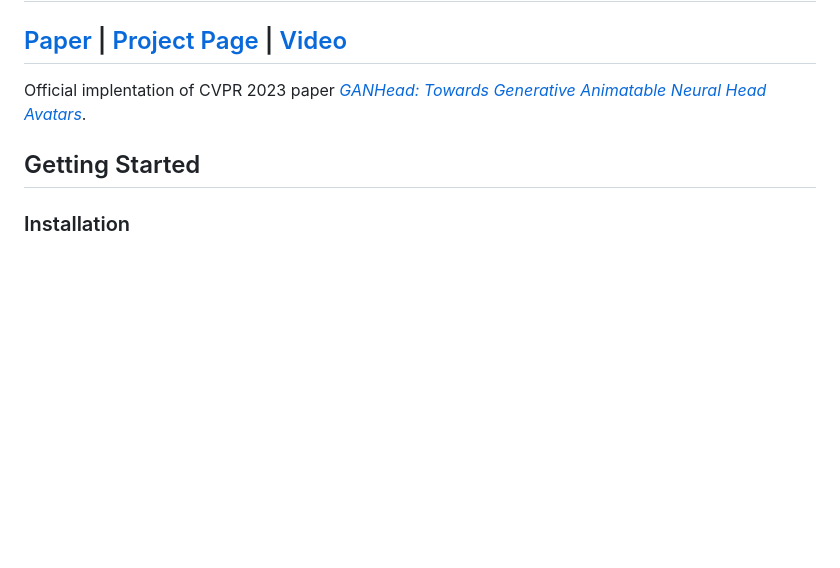
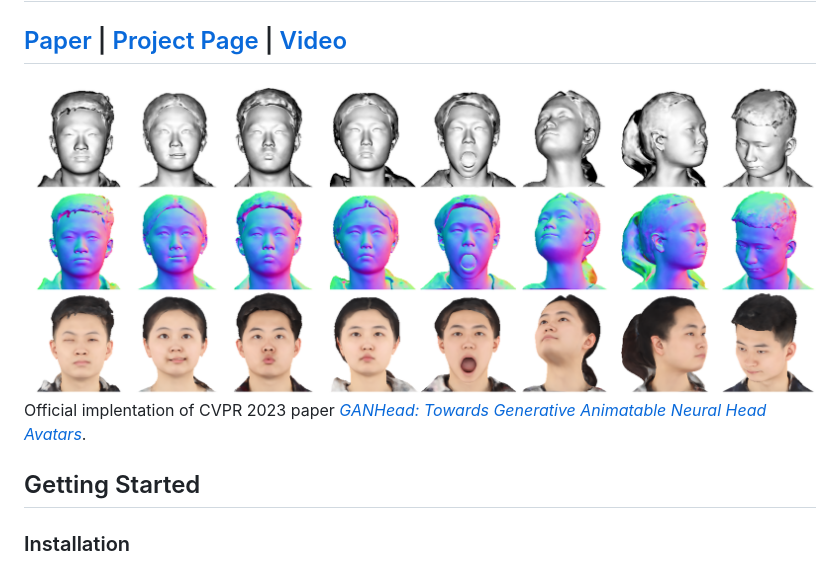
Before and after one commit to wsj-sjtu/GANHead, a Markdown page: README.md, the part around the change. Drawn GitHub-style; blank space fills up the shorter version.

```diff
--- a/README.md
+++ b/README.md
@@ -1,5 +1,8 @@
 # GANHead: Towards Generative Animatable Neural Head Avatars
 ## [Paper](https://openaccess.thecvf.com/content/CVPR2023/papers/Wu_GANHead_Towards_Generative_Animatable_Neural_Head_Avatars_CVPR_2023_paper.pdf) | [Project Page](https://wsj-sjtu.github.io/GANHead/) | [Video](https://www.youtube.com/watch?v=Cg0ubzo7DXk)
+
+<img src="assets/teaser.png" />
+
 Official implentation of CVPR 2023 paper [*GANHead: Towards Generative Animatable Neural Head Avatars*](https://openaccess.thecvf.com/content/CVPR2023/papers/Wu_GANHead_Towards_Generative_Animatable_Neural_Head_Avatars_CVPR_2023_paper.pdf).
 
 ## Getting Started
```
